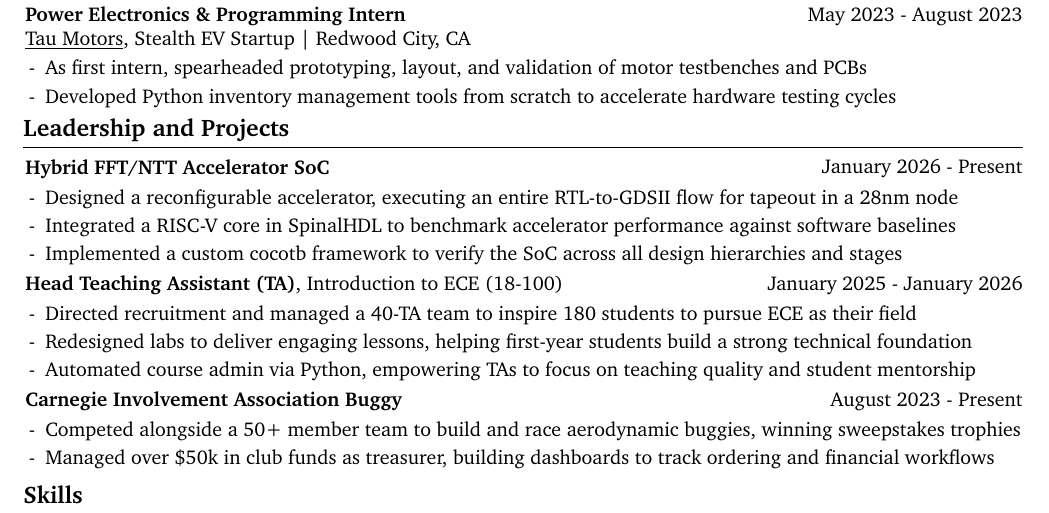
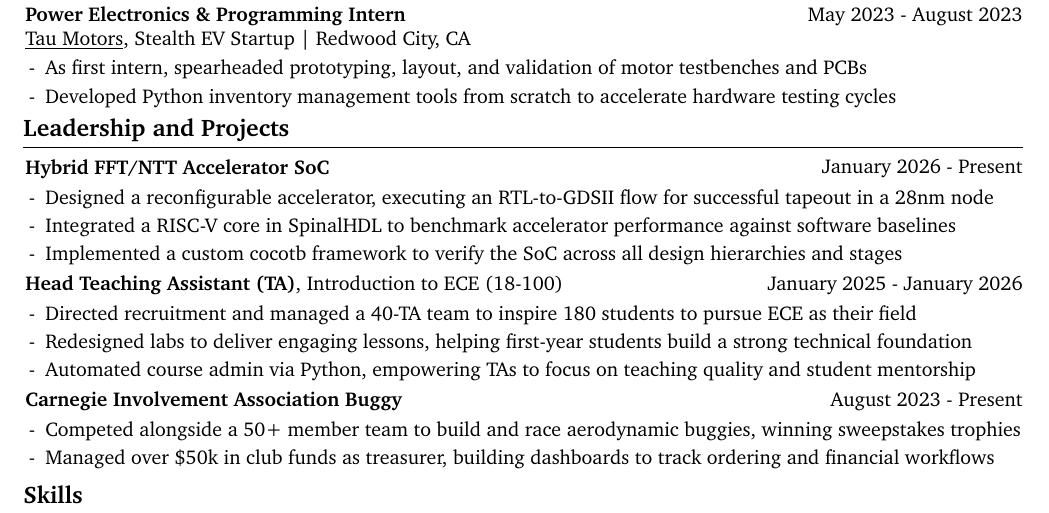
Before and after one commit to code49/resume, a LaTeX document (main.tex): part of the page, cut so that both start at the same text. Compiled offline with pdfLaTeX.

Commit message:
more tiniest of wording changes

```diff
--- a/main.tex
+++ b/main.tex
@@ -371,7 +371,7 @@
         \begin{onecolentry}
             \begin{highlights}
 
-                \item Designed a reconfigurable accelerator, executing an entire RTL-to-GDSII flow for tapeout in a 28nm node
+                \item Designed a reconfigurable accelerator, executing an RTL-to-GDSII flow for successful tapeout in a 28nm node
                 \item Integrated a RISC-V core in SpinalHDL to benchmark accelerator performance against software baselines
                 \item Implemented a custom cocotb framework to verify the SoC across all design hierarchies and stages
 
```
Also changed, not shown: DavidChan_Resume.pdf, DavidChan_Resume_Dark.pdf, 2 other files.
